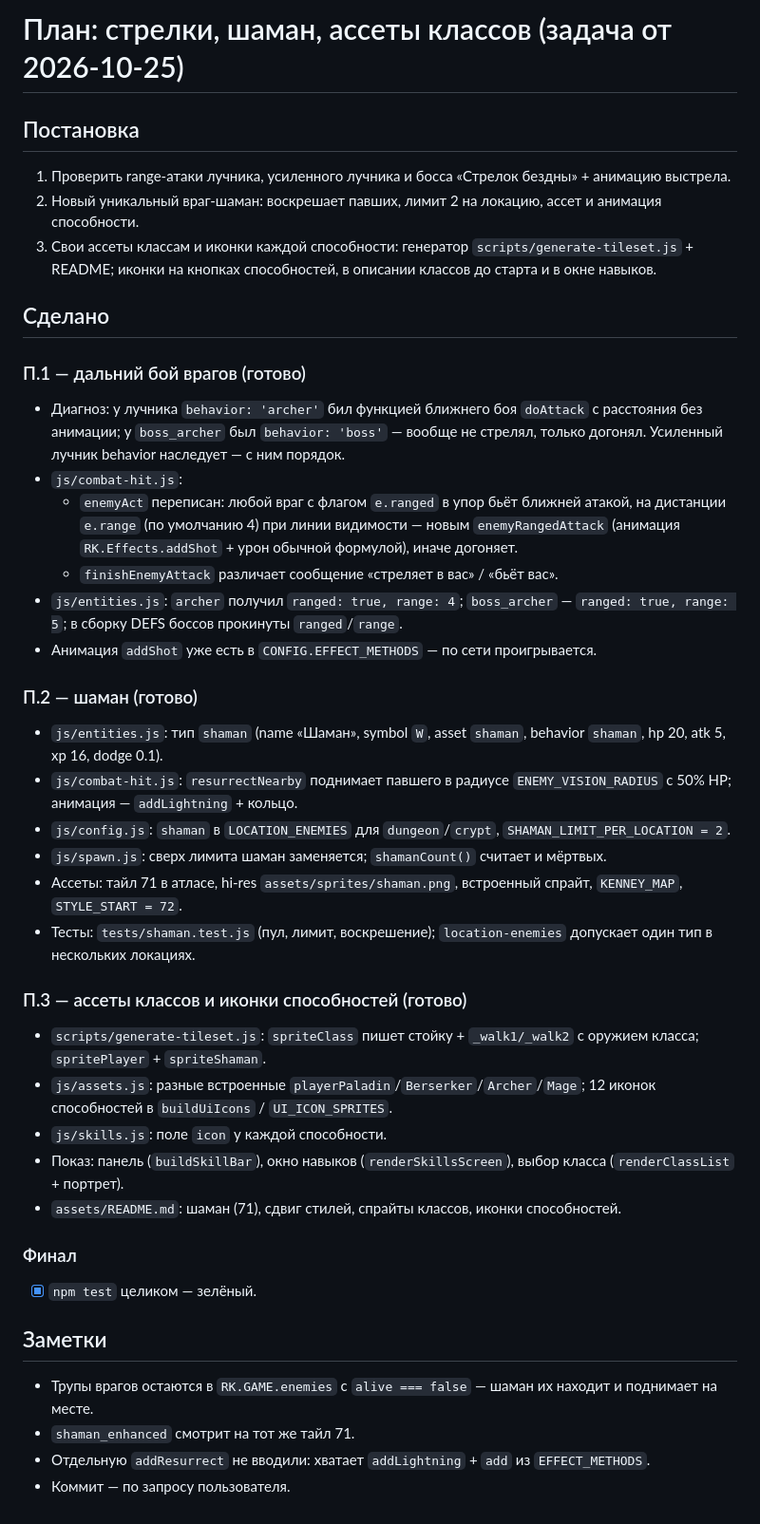
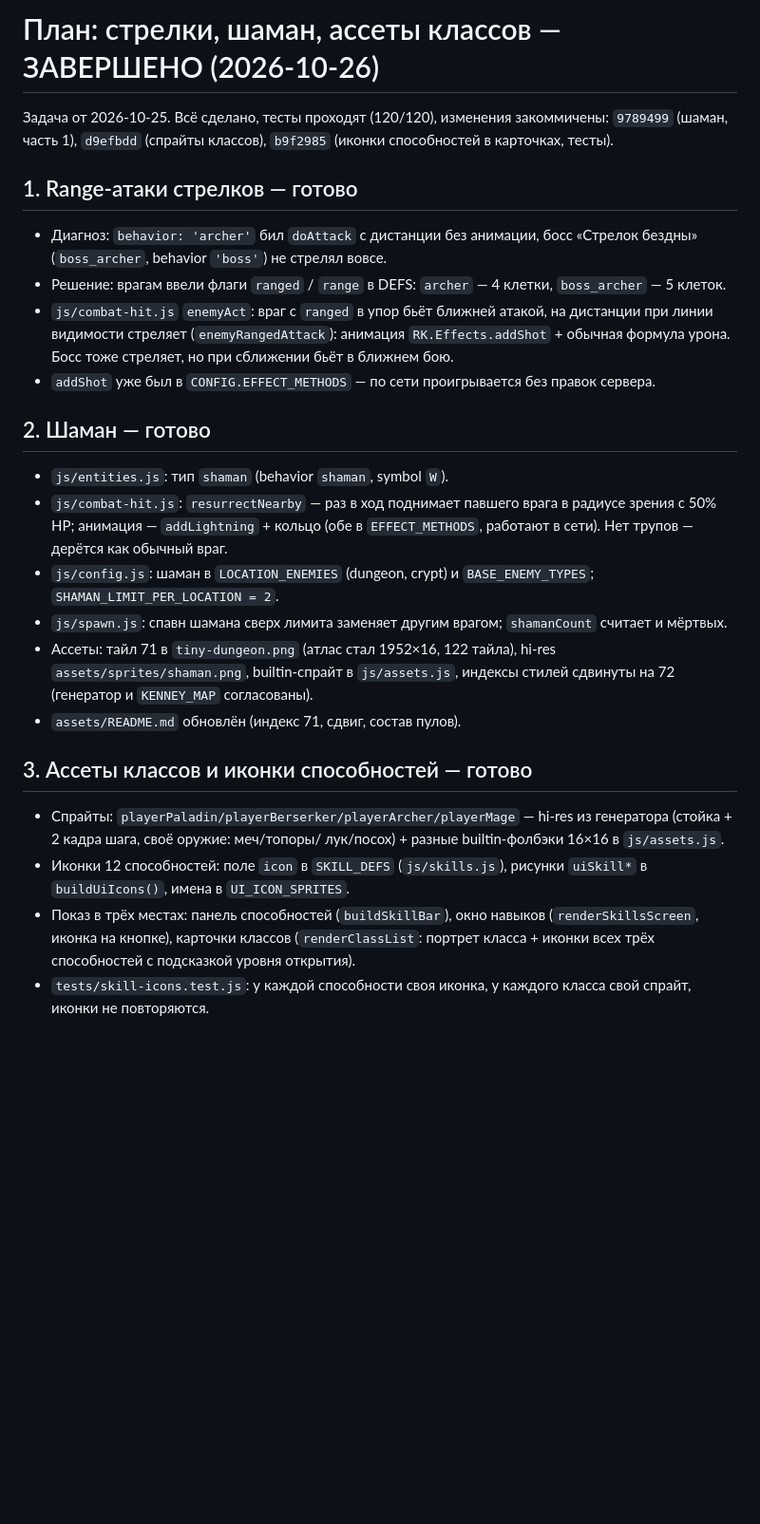
Before and after one commit to AlexPMenshikov/rouglite, a Markdown page: docs/archer-shaman-icons-plan.md, the part around the change. Shown at 95% size. GitHub-like rendering; blank space fills up the shorter version.

Commit message:
план стрелки-шаман-иконки закрыт

```diff
--- a/docs/archer-shaman-icons-plan.md
+++ b/docs/archer-shaman-icons-plan.md
@@ -1,46 +1,47 @@
-# План: стрелки, шаман, ассеты классов (задача от 2026-10-25)
+# План: стрелки, шаман, ассеты классов — ЗАВЕРШЕНО (2026-10-26)
 
-## Постановка
+Задача от 2026-10-25. Всё сделано, тесты проходят (120/120), изменения
+закоммичены: `9789499` (шаман, часть 1), `d9efbdd` (спрайты классов),
+`b9f2985` (иконки способностей в карточках, тесты).
 
-1. Проверить range-атаки лучника, усиленного лучника и босса «Стрелок бездны» + анимацию выстрела.
-2. Новый уникальный враг-шаман: воскрешает павших, лимит 2 на локацию, ассет и анимация способности.
-3. Свои ассеты классам и иконки каждой способности: генератор `scripts/generate-tileset.js` + README; иконки на кнопках способностей, в описании классов до старта и в окне навыков.
+## 1. Range-атаки стрелков — готово
 
-## Сделано
+- Диагноз: `behavior: 'archer'` бил `doAttack` с дистанции без анимации,
+  босс «Стрелок бездны» (`boss_archer`, behavior `'boss'`) не стрелял вовсе.
+- Решение: врагам ввели флаги `ranged` / `range` в DEFS:
+  `archer` — 4 клетки, `boss_archer` — 5 клеток.
+- `js/combat-hit.js` `enemyAct`: враг с `ranged` в упор бьёт ближней атакой,
+  на дистанции при линии видимости стреляет (`enemyRangedAttack`):
+  анимация `RK.Effects.addShot` + обычная формула урона. Босс тоже стреляет,
+  но при сближении бьёт в ближнем бою.
+- `addShot` уже был в `CONFIG.EFFECT_METHODS` — по сети проигрывается без
+  правок сервера.
 
-### П.1 — дальний бой врагов (готово)
+## 2. Шаман — готово
 
-- Диагноз: у лучника `behavior: 'archer'` бил функцией ближнего боя `doAttack` с расстояния без анимации; у `boss_archer` был `behavior: 'boss'` — вообще не стрелял, только догонял. Усиленный лучник behavior наследует — с ним порядок.
-- `js/combat-hit.js`:
-  - `enemyAct` переписан: любой враг с флагом `e.ranged` в упор бьёт ближней атакой, на дистанции `e.range` (по умолчанию 4) при линии видимости — новым `enemyRangedAttack` (анимация `RK.Effects.addShot` + урон обычной формулой), иначе догоняет.
-  - `finishEnemyAttack` различает сообщение «стреляет в вас» / «бьёт вас».
-- `js/entities.js`: `archer` получил `ranged: true, range: 4`; `boss_archer` — `ranged: true, range: 5`; в сборку DEFS боссов прокинуты `ranged`/`range`.
-- Анимация `addShot` уже есть в `CONFIG.EFFECT_METHODS` — по сети проигрывается.
+- `js/entities.js`: тип `shaman` (behavior `shaman`, symbol `W`).
+- `js/combat-hit.js`: `resurrectNearby` — раз в ход поднимает павшего врага
+  в радиусе зрения с 50% HP; анимация — `addLightning` + кольцо (обе в
+  `EFFECT_METHODS`, работают в сети). Нет трупов — дерётся как обычный враг.
+- `js/config.js`: шаман в `LOCATION_ENEMIES` (dungeon, crypt) и
+  `BASE_ENEMY_TYPES`; `SHAMAN_LIMIT_PER_LOCATION = 2`.
+- `js/spawn.js`: спавн шамана сверх лимита заменяет другим врагом;
+  `shamanCount` считает и мёртвых.
+- Ассеты: тайл 71 в `tiny-dungeon.png` (атлас стал 1952×16, 122 тайла),
+  hi-res `assets/sprites/shaman.png`, builtin-спрайт в `js/assets.js`,
+  индексы стилей сдвинуты на 72 (генератор и `KENNEY_MAP` согласованы).
+- `assets/README.md` обновлён (индекс 71, сдвиг, состав пулов).
 
-### П.2 — шаман (готово)
+## 3. Ассеты классов и иконки способностей — готово
 
-- `js/entities.js`: тип `shaman` (name «Шаман», symbol `W`, asset `shaman`, behavior `shaman`, hp 20, atk 5, xp 16, dodge 0.1).
-- `js/combat-hit.js`: `resurrectNearby` поднимает павшего в радиусе `ENEMY_VISION_RADIUS` с 50% HP; анимация — `addLightning` + кольцо.
-- `js/config.js`: `shaman` в `LOCATION_ENEMIES` для `dungeon`/`crypt`, `SHAMAN_LIMIT_PER_LOCATION = 2`.
-- `js/spawn.js`: сверх лимита шаман заменяется; `shamanCount()` считает и мёртвых.
-- Ассеты: тайл 71 в атласе, hi-res `assets/sprites/shaman.png`, встроенный спрайт, `KENNEY_MAP`, `STYLE_START = 72`.
-- Тесты: `tests/shaman.test.js` (пул, лимит, воскрешение); `location-enemies` допускает один тип в нескольких локациях.
-
-### П.3 — ассеты классов и иконки способностей (готово)
-
-- `scripts/generate-tileset.js`: `spriteClass` пишет стойку + `_walk1/_walk2` с оружием класса; `spritePlayer` + `spriteShaman`.
-- `js/assets.js`: разные встроенные `playerPaladin`/`Berserker`/`Archer`/`Mage`; 12 иконок способностей в `buildUiIcons` / `UI_ICON_SPRITES`.
-- `js/skills.js`: поле `icon` у каждой способности.
-- Показ: панель (`buildSkillBar`), окно навыков (`renderSkillsScreen`), выбор класса (`renderClassList` + портрет).
-- `assets/README.md`: шаман (71), сдвиг стилей, спрайты классов, иконки способностей.
-
-### Финал
-
-- [x] `npm test` целиком — зелёный.
-
-## Заметки
-
-- Трупы врагов остаются в `RK.GAME.enemies` с `alive === false` — шаман их находит и поднимает на месте.
-- `shaman_enhanced` смотрит на тот же тайл 71.
-- Отдельную `addResurrect` не вводили: хватает `addLightning` + `add` из `EFFECT_METHODS`.
-- Коммит — по запросу пользователя.
+- Спрайты: `playerPaladin/playerBerserker/playerArcher/playerMage` —
+  hi-res из генератора (стойка + 2 кадра шага, своё оружие: меч/топоры/
+  лук/посох) + разные builtin-фолбэки 16×16 в `js/assets.js`.
+- Иконки 12 способностей: поле `icon` в `SKILL_DEFS` (`js/skills.js`),
+  рисунки `uiSkill*` в `buildUiIcons()`, имена в `UI_ICON_SPRITES`.
+- Показ в трёх местах: панель способностей (`buildSkillBar`),
+  окно навыков (`renderSkillsScreen`, иконка на кнопке),
+  карточки классов (`renderClassList`: портрет класса + иконки всех
+  трёх способностей с подсказкой уровня открытия).
+- `tests/skill-icons.test.js`: у каждой способности своя иконка, у каждого
+  класса свой спрайт, иконки не повторяются.
```
